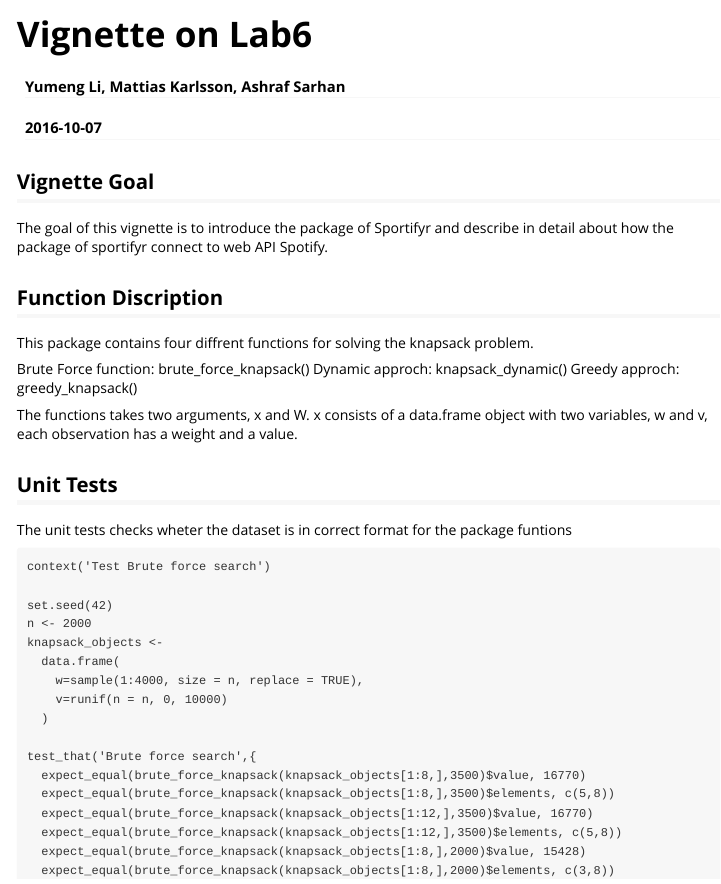
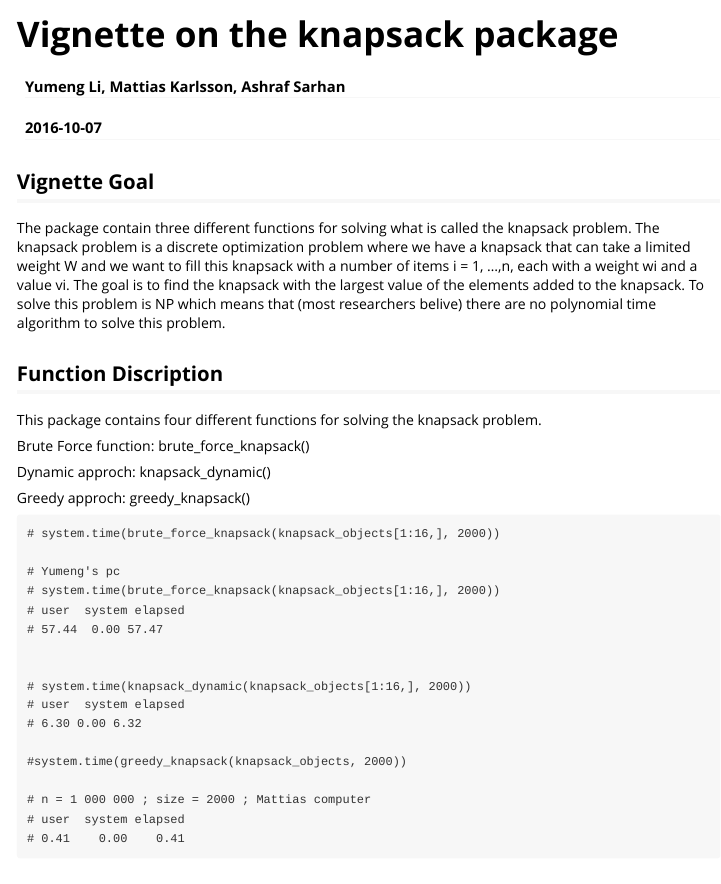
Before and after one commit to ashrafsarhan/adv-r, an R Markdown document (lab6/vignettes/my-vignette.Rmd): the page in a window 1100 px wide, from its top. Rendered offline with R 4.5, knitr and Pandoc, with nearby package versions.

Commit message:
update vignettes

````diff
--- a/lab6/vignettes/my-vignette.Rmd
+++ b/lab6/vignettes/my-vignette.Rmd
@@ -1,5 +1,5 @@
 ---
-title: "Vignette on Lab6"
+title: "Vignette on the knapsack package"
 author: "Yumeng Li, Mattias Karlsson, Ashraf Sarhan"
 date: "`r Sys.Date()`"
 output: rmarkdown::html_vignette
@@ -10,19 +10,46 @@ vignette: >
 ---
 
 ## Vignette Goal
-
-The goal of this vignette is to introduce the package of Sportifyr and describe in detail about how the package of sportifyr connect to web API Spotify.
+The package contain three different functions for solving what is called the knapsack problem.
+The knapsack problem is a discrete optimization problem where we have a knapsack that can take a
+limited weight W and we want to fill this knapsack with a number of items i = 1, ...,n, each with a
+weight wi and a value vi.
+The goal is to find the knapsack with the largest value of the elements added
+to the knapsack.
+To solve this problem is NP which means that (most researchers belive) there are no
+polynomial time algorithm to solve this problem.
 
 ## Function Discription
 
-This package contains four diffrent functions for solving the knapsack problem.
+This package contains four different functions for solving the knapsack problem.
 
 Brute Force function: brute_force_knapsack()
+
 Dynamic approch: knapsack_dynamic()
+
 Greedy approch: greedy_knapsack()
 
-The functions takes two arguments, x and W. x consists of a data.frame object with two variables, w and v,
-each observation has a weight and a value.
+```
+# system.time(brute_force_knapsack(knapsack_objects[1:16,], 2000))
+
+# Yumeng's pc
+# system.time(brute_force_knapsack(knapsack_objects[1:16,], 2000))
+# user  system elapsed
+# 57.44  0.00 57.47
+
+
+# system.time(knapsack_dynamic(knapsack_objects[1:16,], 2000))
+# user  system elapsed
+# 6.30 0.00 6.32
+
+#system.time(greedy_knapsack(knapsack_objects, 2000))
+
+# n = 1 000 000 ; size = 2000 ; Mattias computer
+# user  system elapsed
+# 0.41    0.00    0.41
+
+```
+
 
 ## Unit Tests
 
````
